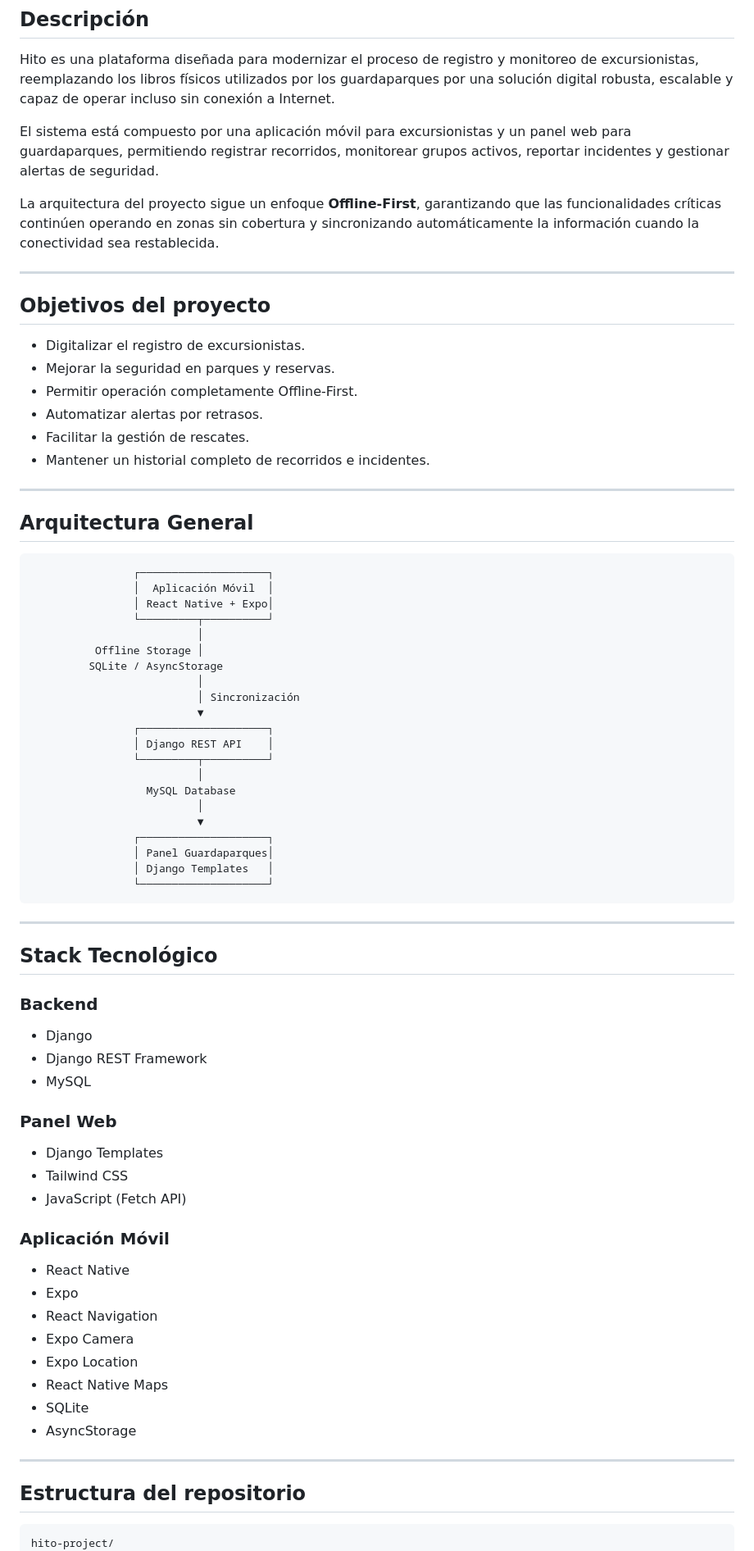
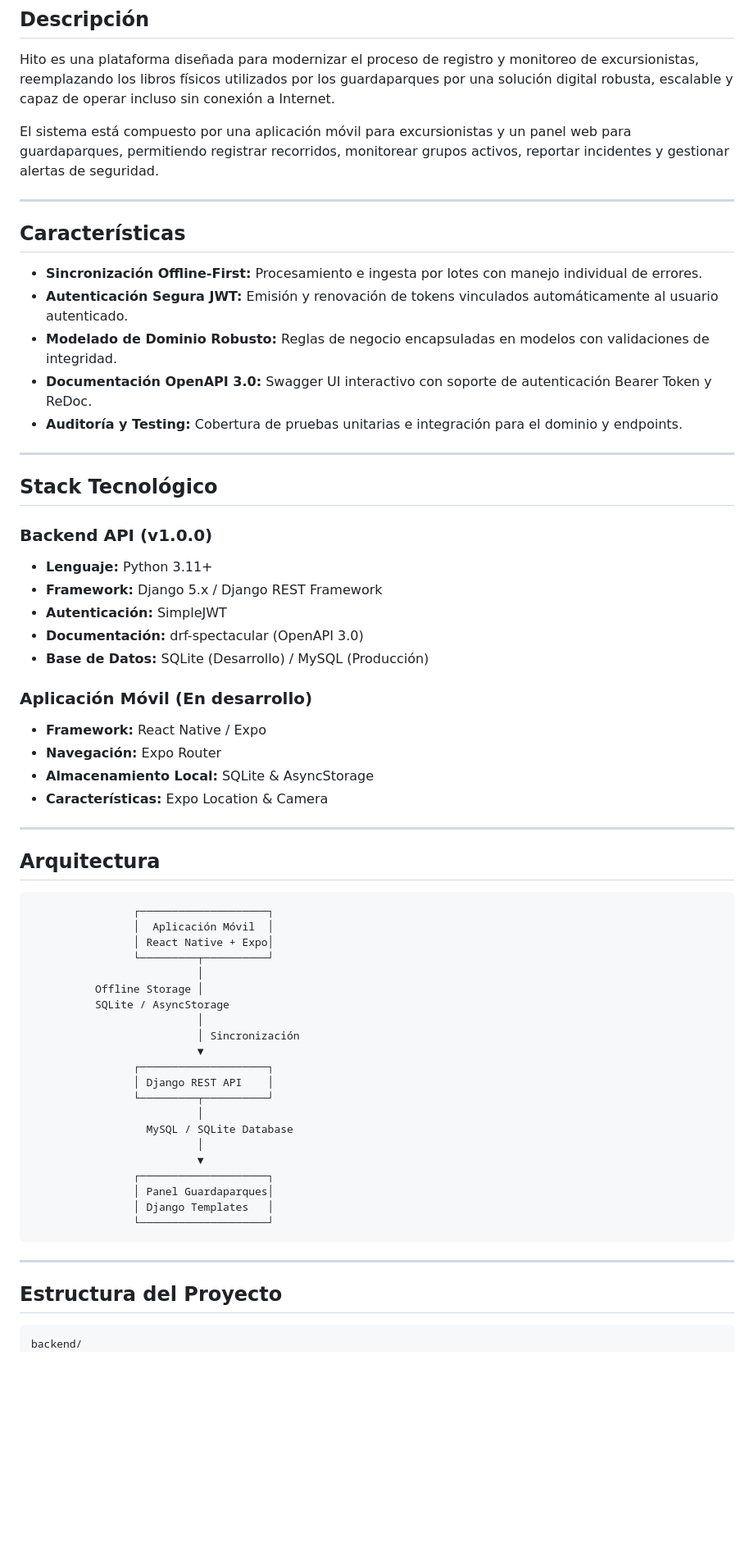
Before and after one commit to mattorst/hito-project, a Markdown page: README.md, the part around one of its changes. Shown at 82% size. Drawn GitHub-style; blank space fills up the shorter version.

````diff
--- a/README.md
+++ b/README.md
@@ -10,22 +10,38 @@ Hito es una plataforma diseñada para modernizar el proceso de registro y monito
 
 El sistema está compuesto por una aplicación móvil para excursionistas y un panel web para guardaparques, permitiendo registrar recorridos, monitorear grupos activos, reportar incidentes y gestionar alertas de seguridad.
 
-La arquitectura del proyecto sigue un enfoque **Offline-First**, garantizando que las funcionalidades críticas continúen operando en zonas sin cobertura y sincronizando automáticamente la información cuando la conectividad sea restablecida.
+---
+
+## Características
+
+- **Sincronización Offline-First:** Procesamiento e ingesta por lotes con manejo individual de errores.
+- **Autenticación Segura JWT:** Emisión y renovación de tokens vinculados automáticamente al usuario autenticado.
+- **Modelado de Dominio Robusto:** Reglas de negocio encapsuladas en modelos con validaciones de integridad.
+- **Documentación OpenAPI 3.0:** Swagger UI interactivo con soporte de autenticación Bearer Token y ReDoc.
+- **Auditoría y Testing:** Cobertura de pruebas unitarias e integración para el dominio y endpoints.
 
 ---
 
-## Objetivos del proyecto
+## Stack Tecnológico
 
-- Digitalizar el registro de excursionistas.
-- Mejorar la seguridad en parques y reservas.
-- Permitir operación completamente Offline-First.
-- Automatizar alertas por retrasos.
-- Facilitar la gestión de rescates.
-- Mantener un historial completo de recorridos e incidentes.
+### Backend API (v1.0.0)
+
+- **Lenguaje:** Python 3.11+
+- **Framework:** Django 5.x / Django REST Framework
+- **Autenticación:** SimpleJWT
+- **Documentación:** drf-spectacular (OpenAPI 3.0)
+- **Base de Datos:** SQLite (Desarrollo) / MySQL (Producción)
+
+### Aplicación Móvil (En desarrollo)
+
+- **Framework:** React Native / Expo
+- **Navegación:** Expo Router
+- **Almacenamiento Local:** SQLite & AsyncStorage
+- **Características:** Expo Location & Camera
 
 ---
 
-## Arquitectura General
+## Arquitectura
 
 ```text
                 ┌────────────────────┐
@@ -34,7 +50,7 @@ La arquitectura del proyecto sigue un enfoque **Offline-First**, garantizando qu
                 └─────────┬──────────┘
                           │
           Offline Storage │
-         SQLite / AsyncStorage
+          SQLite / AsyncStorage
                           │
                           │ Sincronización
                           ▼
@@ -42,7 +58,7 @@ La arquitectura del proyecto sigue un enfoque **Offline-First**, garantizando qu
                 │ Django REST API    │
                 └─────────┬──────────┘
                           │
-                  MySQL Database
+                  MySQL / SQLite Database
                           │
                           ▼
                 ┌────────────────────┐
@@ -53,35 +69,8 @@ La arquitectura del proyecto sigue un enfoque **Offline-First**, garantizando qu
 
 ---
 
-## Stack Tecnológico
-
-### Backend
-
-- Django
-- Django REST Framework
-- MySQL
-
-### Panel Web
-
-- Django Templates
-- Tailwind CSS
-- JavaScript (Fetch API)
-
-### Aplicación Móvil
-
-- React Native
-- Expo
-- React Navigation
-- Expo Camera
-- Expo Location
-- React Native Maps
-- SQLite
-- AsyncStorage
-
----
-
-## Estructura del repositorio
+## Estructura del Proyecto
 
 ```text
-hito-project/
+backend/
 │
````
Also changed, not shown: other parts of README.md (+104 -47 lines), CHANGELOG.md (added, +14 -0 lines).
